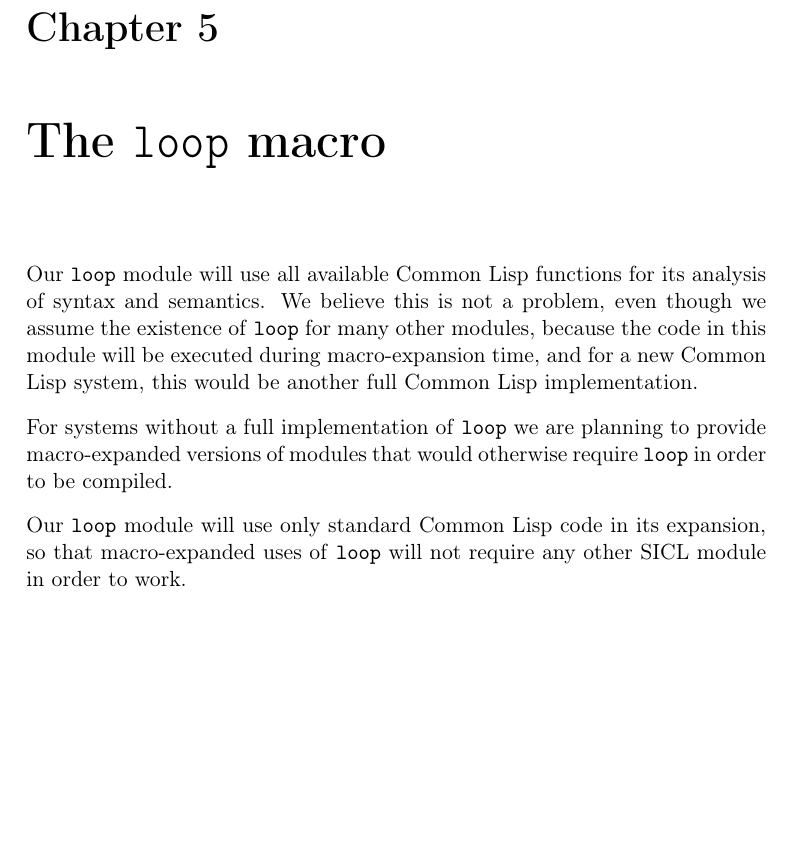
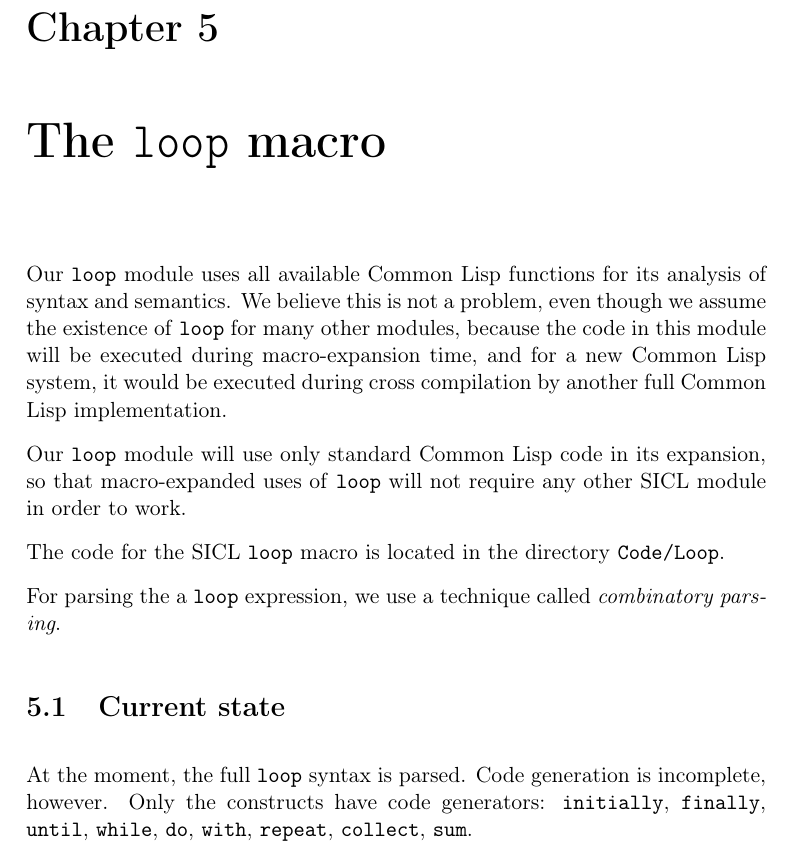
Before and after one commit to robert-strandh/SICL, a LaTeX book (Specification/sicl.tex, which reads Specification/chap-loop.tex): part of page 19 of 65, cut so that both start at the same text, the shorter picture padded with empty space. Compiled offline with pdfLaTeX.

Commit message:
Update state of LOOP macro.

```diff
--- a/Specification/chap-loop.tex
+++ b/Specification/chap-loop.tex
@@ -1,16 +1,27 @@
 \chapter{The \texttt{loop} macro}
 
-Our \texttt{loop} module will use all available Common Lisp functions
-for its analysis of syntax and semantics.  We believe this is not a
+Our \texttt{loop} module uses all available Common Lisp functions for
+its analysis of syntax and semantics.  We believe this is not a
 problem, even though we assume the existence of \texttt{loop} for many
 other modules, because the code in this module will be executed during
-macro-expansion time, and for a new Common Lisp system, this would be
-another full Common Lisp implementation.
-
-For systems without a full implementation of \texttt{loop} we are
-planning to provide macro-expanded versions of modules that would
-otherwise require \texttt{loop} in order to be compiled.
+macro-expansion time, and for a new Common Lisp system, it would be
+executed during cross compilation by another full Common Lisp
+implementation.
 
 Our \texttt{loop} module will use only standard Common Lisp code in
 its expansion, so that macro-expanded uses of \texttt{loop} will not
 require any other \sysname{} module in order to work.
+
+The code for the \sysname{} \texttt{loop} macro is located in the
+directory \texttt{Code/Loop}.
+
+For parsing the a \texttt{loop} expression, we use a technique called
+\emph{combinatory parsing}.
+
+\section{Current state}
+
+At the moment, the full \texttt{loop} syntax is parsed.  Code
+generation is incomplete, however.  Only the constructs have code
+generators: \texttt{initially}, \texttt{finally}, \texttt{until},
+\texttt{while}, \texttt{do}, \texttt{with}, \texttt{repeat},
+\texttt{collect}, \texttt{sum}.
```
